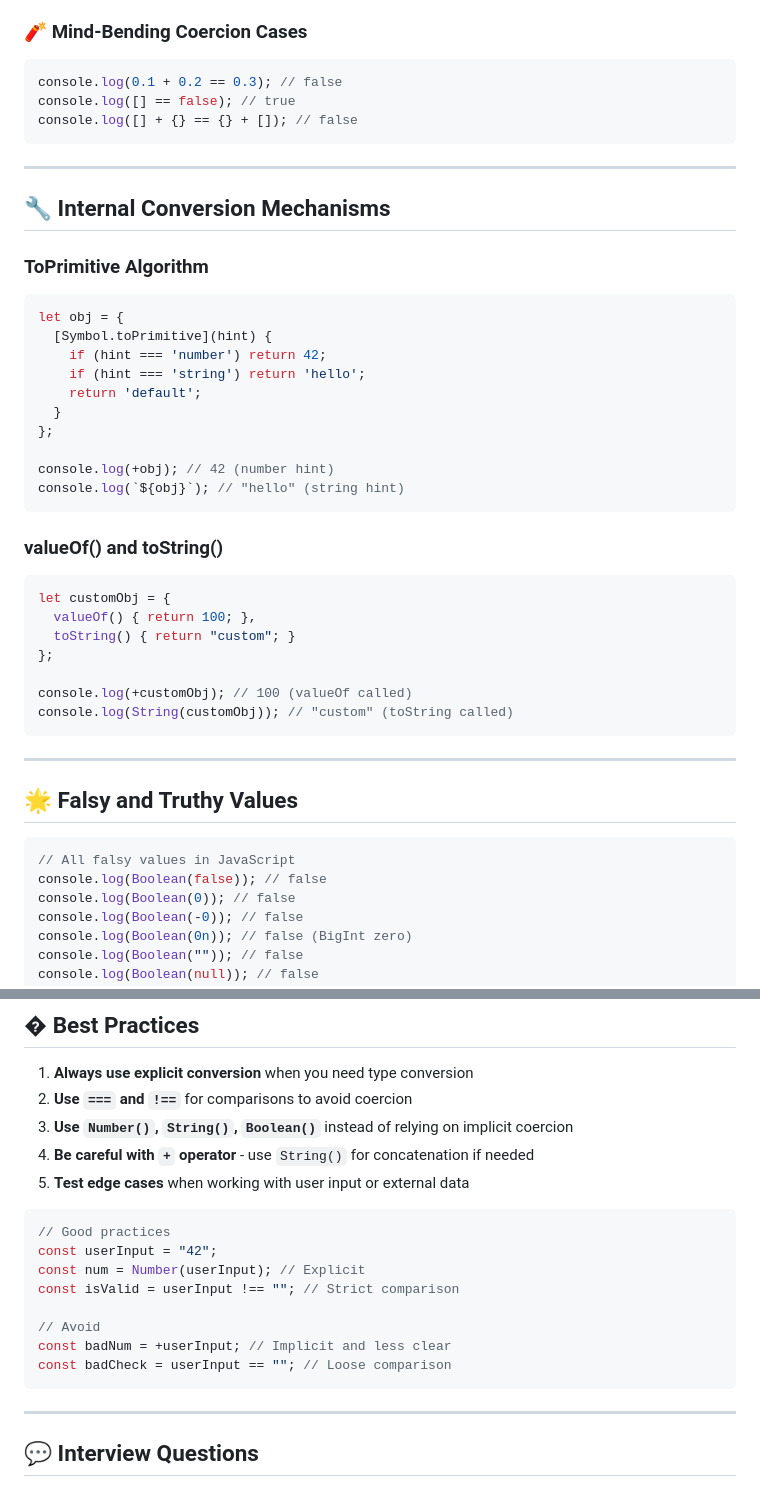
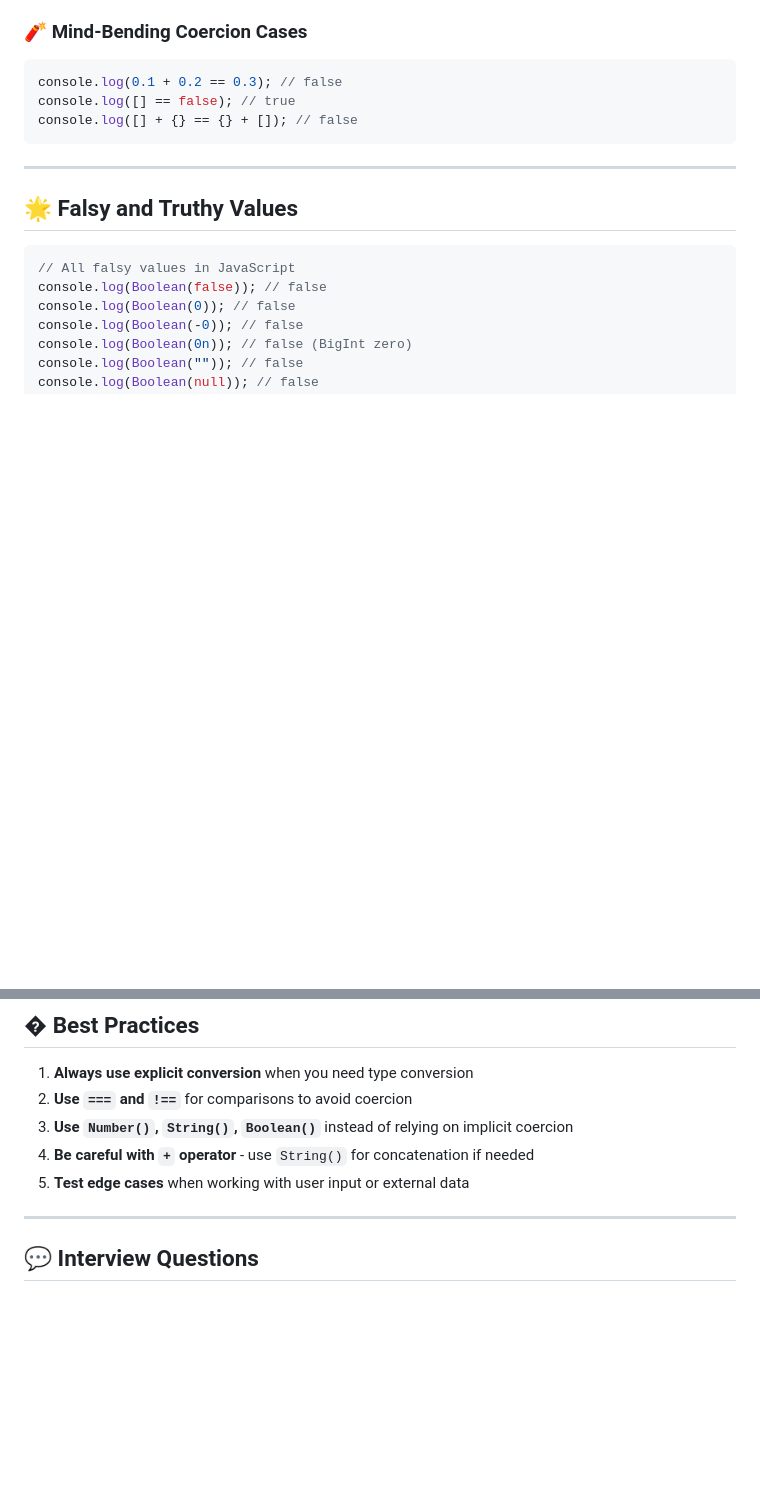
Before and after one commit to ayush-gupta07/Namastey-Javascript-Notes, a Markdown page: season-misc/14_type_conversion_and_Coercion.md, 2 parts joined by grey strips. GitHub-like rendering; blank space fills up the shorter version.

Commit message:
Remove internal conversion and best practices sections
Deleted detailed explanations and code examples for JavaScript's internal type conversion mechanisms (ToPrimitive, valueOf, toString) and removed the best practices code block. This streamlines the document to focus on core concepts and examples.

````diff
--- a/season-misc/14_type_conversion_and_Coercion.md
+++ b/season-misc/14_type_conversion_and_Coercion.md
@@ -151,35 +151,6 @@ console.log([] + {} == {} + []); // false
 
 ---
 
-## 🔧 Internal Conversion Mechanisms
-
-### ToPrimitive Algorithm
-```js
-let obj = {
-  [Symbol.toPrimitive](hint) {
-    if (hint === 'number') return 42;
-    if (hint === 'string') return 'hello';
-    return 'default';
-  }
-};
-
-console.log(+obj); // 42 (number hint)
-console.log(`${obj}`); // "hello" (string hint)
-```
-
-### valueOf() and toString()
-```js
-let customObj = {
-  valueOf() { return 100; },
-  toString() { return "custom"; }
-};
-
-console.log(+customObj); // 100 (valueOf called)
-console.log(String(customObj)); // "custom" (toString called)
-```
-
----
-
 ## 🌟 Falsy and Truthy Values
 
 ```js
@@ -234,17 +205,6 @@ console.log([1] == [1]); // false (reference comparison)
 4. **Be careful with `+` operator** - use `String()` for concatenation if needed
 5. **Test edge cases** when working with user input or external data
 
-```js
-// Good practices
-const userInput = "42";
-const num = Number(userInput); // Explicit
-const isValid = userInput !== ""; // Strict comparison
-
-// Avoid
-const badNum = +userInput; // Implicit and less clear
-const badCheck = userInput == ""; // Loose comparison
-```
-
 ---
 
 ## 💬 Interview Questions
````
